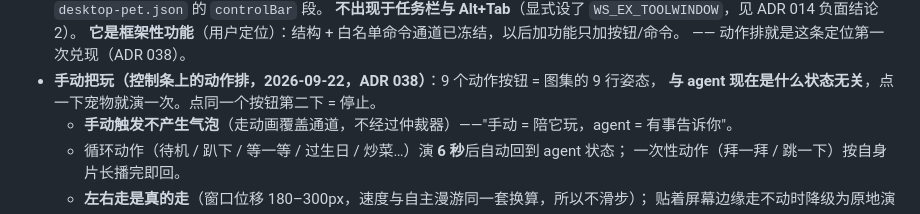
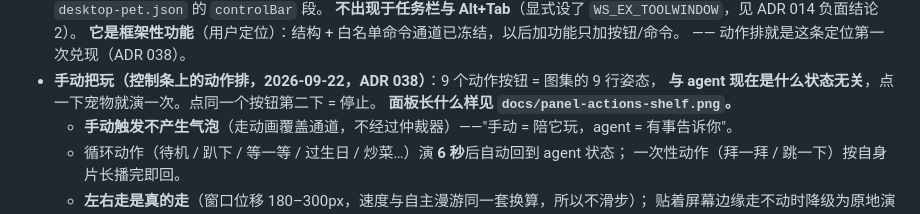
Before and after one commit to sleepwellzz/desktop-pet, a Markdown page: docs/how-to-run.md, the part around the change. Rendered like a GitHub page.

```diff
--- a/docs/how-to-run.md
+++ b/docs/how-to-run.md
@@ -66,6 +66,7 @@
   —— 动作排就是这条定位第一次兑现（ADR 038）。
 - **手动把玩（控制条上的动作排，2026-09-22，ADR 038）**：9 个动作按钮 = 图集的 9 行姿态，
   **与 agent 现在是什么状态无关**，点一下宠物就演一次。点同一个按钮第二下 = 停止。
+  **面板长什么样见 `docs/panel-actions-shelf.png`。**
   - **手动触发不产生气泡**（走动画覆盖通道，不经过仲裁器）——"手动 = 陪它玩，agent = 有事告诉你"。
   - 循环动作（待机 / 趴下 / 等一等 / 过生日 / 炒菜…）演 **6 秒**后自动回到 agent 状态；
     一次性动作（拜一拜 / 跳一下）按自身片长播完即回。
```
Also changed, not shown: PLAN.md (+1 -0 lines), docs/decisions/038-控制条动作排与手动把玩.md (+3 -0 lines), docs/panel-actions-shelf.png (added).
